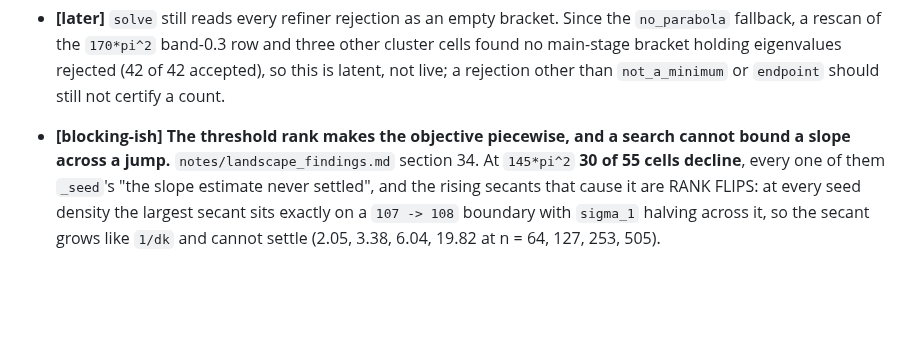
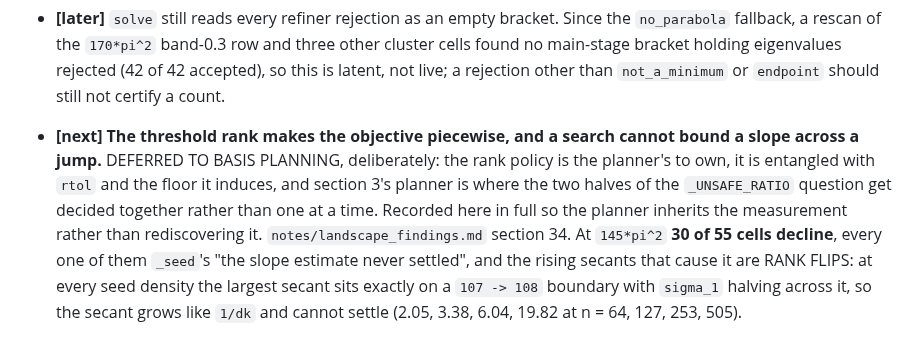
Before and after one commit to hjrrockies/chladni, a Markdown page: TODO.md, the part around the change. Drawn GitHub-style; blank space fills up the shorter version.

Commit message:
TODO: the rank-policy finding is the planner's, and says so
Retagged from a priority this file does not use. The measurement stands; what changes is
that it is explicitly deferred to basis planning rather than left looking like a loose
[next]. The rank policy is entangled with `rtol` and the floor it induces, and section 3's
planner is where both halves of the `_UNSAFE_RATIO` question get decided together.

Co-Authored-By: Claude Opus 5 <noreply@anthropic.com>

```diff
--- a/TODO.md
+++ b/TODO.md
@@ -62,8 +62,12 @@ illegible.
   `no_parabola` fallback, a rescan of the `170*pi^2` band-0.3 row and three other cluster cells
   found no main-stage bracket holding eigenvalues rejected (42 of 42 accepted), so this is latent,
   not live; a rejection other than `not_a_minimum` or `endpoint` should still not certify a count.
-* **[blocking-ish]** **The threshold rank makes the objective piecewise, and a search cannot
-  bound a slope across a jump.** `notes/landscape_findings.md` section 34. At `145*pi^2` **30 of
+* **[next]** **The threshold rank makes the objective piecewise, and a search cannot bound a
+  slope across a jump.** DEFERRED TO BASIS PLANNING, deliberately: the rank policy is the
+  planner's to own, it is entangled with `rtol` and the floor it induces, and section 3's planner
+  is where the two halves of the `_UNSAFE_RATIO` question get decided together rather than one at
+  a time. Recorded here in full so the planner inherits the measurement rather than rediscovering
+  it. `notes/landscape_findings.md` section 34. At `145*pi^2` **30 of
   55 cells decline**, every one of them `_seed`'s "the slope estimate never settled", and the
   rising secants that cause it are RANK FLIPS: at every seed density the largest secant sits
   exactly on a `107 -> 108` boundary with `sigma_1` halving across it, so the secant grows like
```
